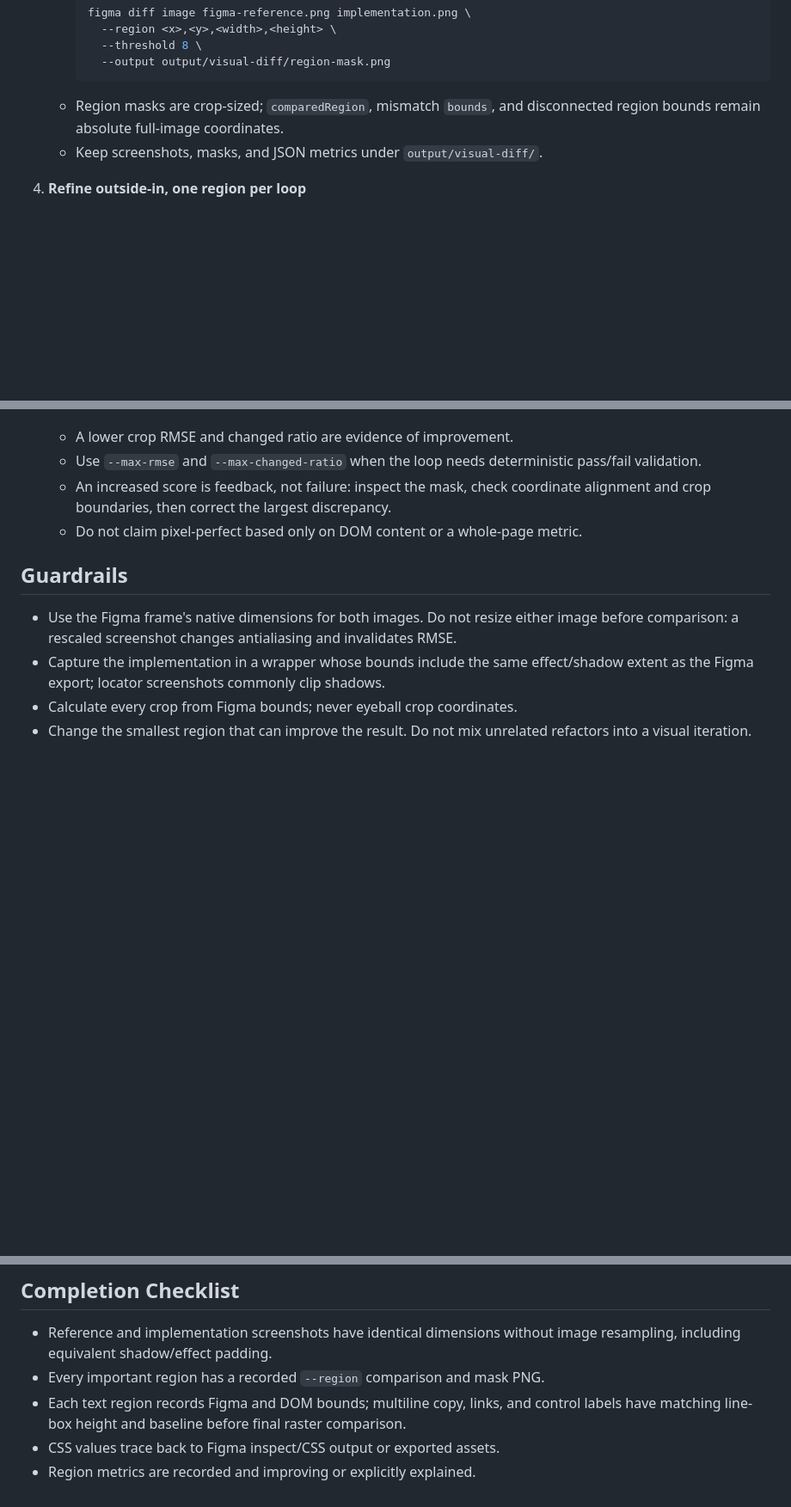
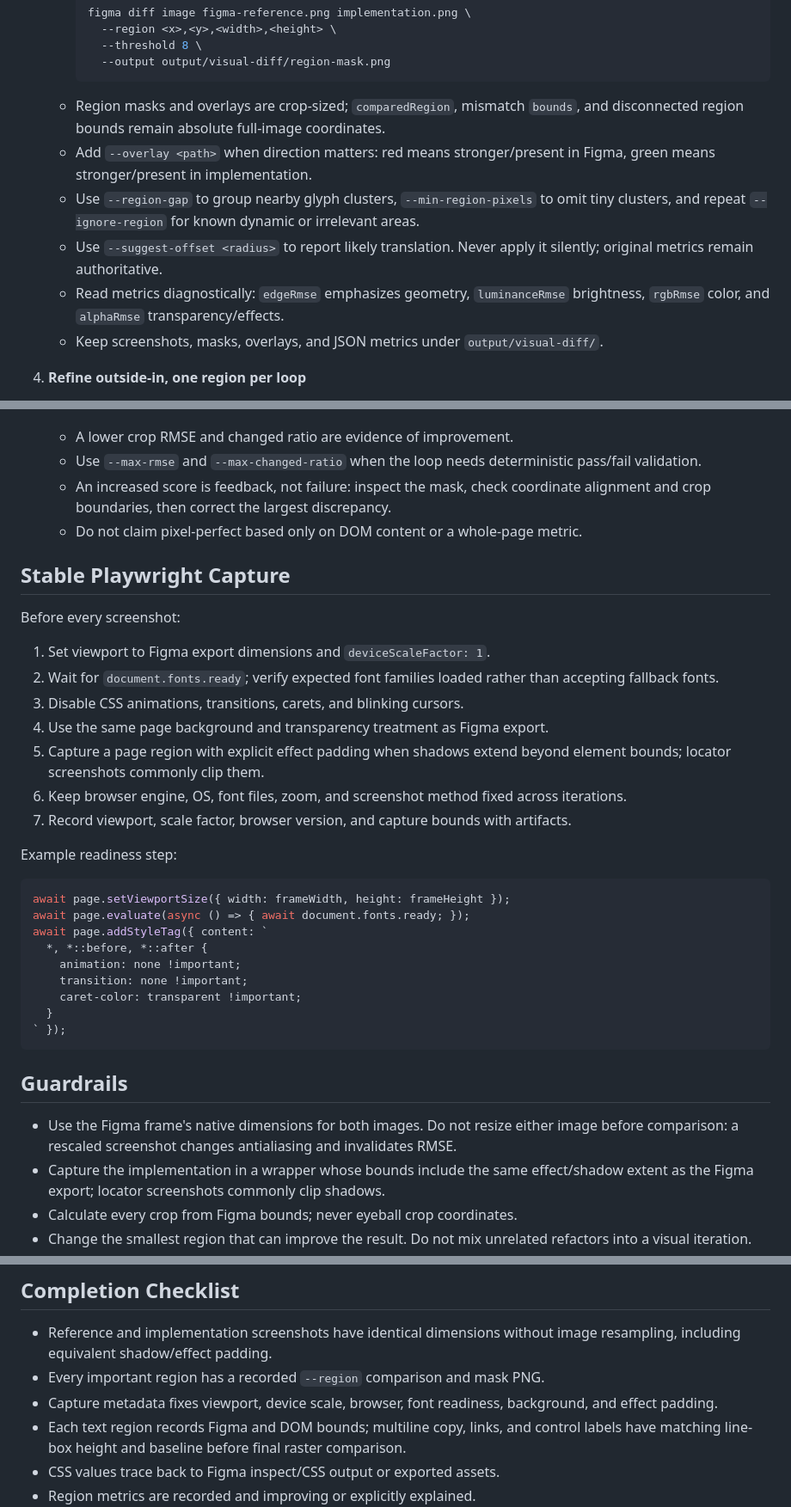
Before and after one commit to cristianoliveira/figma-cli, a Markdown page: skills/figma-pixel-perfect-loop/SKILL.md, 3 parts joined by grey strips. Shown at 86% size. Rendered like a GitHub page; blank space fills up the shorter version.

Commit message:
docs(skills): stabilize visual diff capture workflow

````diff
--- a/skills/figma-pixel-perfect-loop/SKILL.md
+++ b/skills/figma-pixel-perfect-loop/SKILL.md
@@ -58,8 +58,12 @@ Turn Figma from inspiration into measurable source of truth. Improve one bounded
        --threshold 8 \
        --output output/visual-diff/region-mask.png
      ```
-   - Region masks are crop-sized; `comparedRegion`, mismatch `bounds`, and disconnected region bounds remain absolute full-image coordinates.
-   - Keep screenshots, masks, and JSON metrics under `output/visual-diff/`.
+   - Region masks and overlays are crop-sized; `comparedRegion`, mismatch `bounds`, and disconnected region bounds remain absolute full-image coordinates.
+   - Add `--overlay <path>` when direction matters: red means stronger/present in Figma, green means stronger/present in implementation.
+   - Use `--region-gap` to group nearby glyph clusters, `--min-region-pixels` to omit tiny clusters, and repeat `--ignore-region` for known dynamic or irrelevant areas.
+   - Use `--suggest-offset <radius>` to report likely translation. Never apply it silently; original metrics remain authoritative.
+   - Read metrics diagnostically: `edgeRmse` emphasizes geometry, `luminanceRmse` brightness, `rgbRmse` color, and `alphaRmse` transparency/effects.
+   - Keep screenshots, masks, overlays, and JSON metrics under `output/visual-diff/`.
 
 4. **Refine outside-in, one region per loop**
    1. canvas and sidebar
@@ -77,6 +81,32 @@ Turn Figma from inspiration into measurable source of truth. Improve one bounded
    - An increased score is feedback, not failure: inspect the mask, check coordinate alignment and crop boundaries, then correct the largest discrepancy.
    - Do not claim pixel-perfect based only on DOM content or a whole-page metric.
 
+## Stable Playwright Capture
+
+Before every screenshot:
+
+1. Set viewport to Figma export dimensions and `deviceScaleFactor: 1`.
+2. Wait for `document.fonts.ready`; verify expected font families loaded rather than accepting fallback fonts.
+3. Disable CSS animations, transitions, carets, and blinking cursors.
+4. Use the same page background and transparency treatment as Figma export.
+5. Capture a page region with explicit effect padding when shadows extend beyond element bounds; locator screenshots commonly clip them.
+6. Keep browser engine, OS, font files, zoom, and screenshot method fixed across iterations.
+7. Record viewport, scale factor, browser version, and capture bounds with artifacts.
+
+Example readiness step:
+
+```js
+await page.setViewportSize({ width: frameWidth, height: frameHeight });
+await page.evaluate(async () => { await document.fonts.ready; });
+await page.addStyleTag({ content: `
+  *, *::before, *::after {
+    animation: none !important;
+    transition: none !important;
+    caret-color: transparent !important;
+  }
+` });
+```
+
 ## Guardrails
 
 - Use the Figma frame's native dimensions for both images. Do not resize either image before comparison: a rescaled screenshot changes antialiasing and invalidates RMSE.
@@ -92,6 +122,7 @@ Turn Figma from inspiration into measurable source of truth. Improve one bounded
 
 - Reference and implementation screenshots have identical dimensions without image resampling, including equivalent shadow/effect padding.
 - Every important region has a recorded `--region` comparison and mask PNG.
+- Capture metadata fixes viewport, device scale, browser, font readiness, background, and effect padding.
 - Each text region records Figma and DOM bounds; multiline copy, links, and control labels have matching line-box height and baseline before final raster comparison.
 - CSS values trace back to Figma inspect/CSS output or exported assets.
 - Region metrics are recorded and improving or explicitly explained.
````
Also changed, not shown: skills/figma-cli/SKILL.md (+7 -1 lines).
